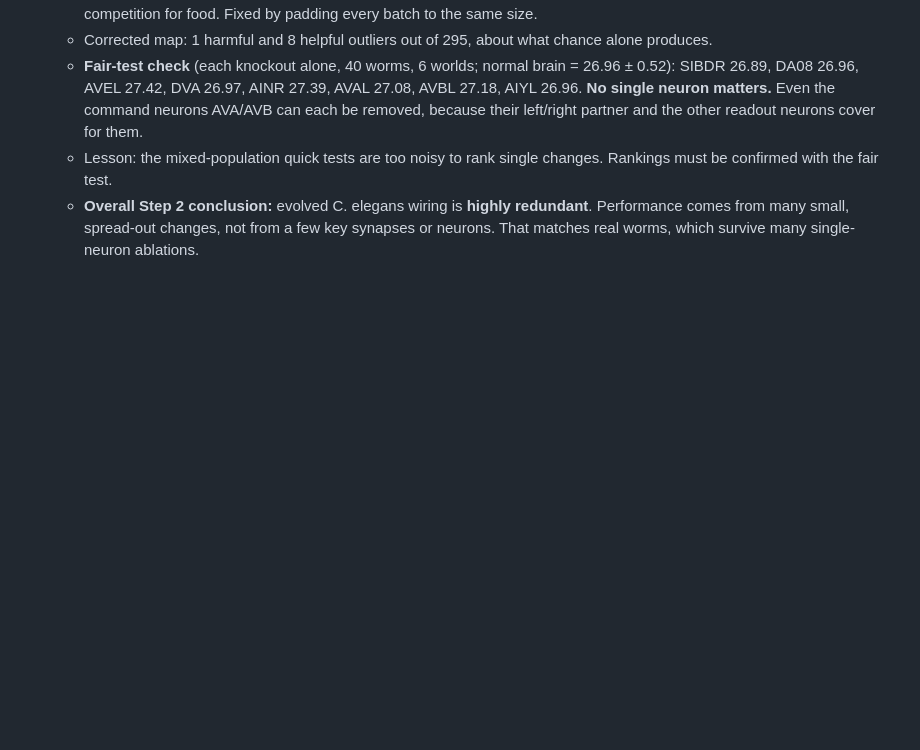
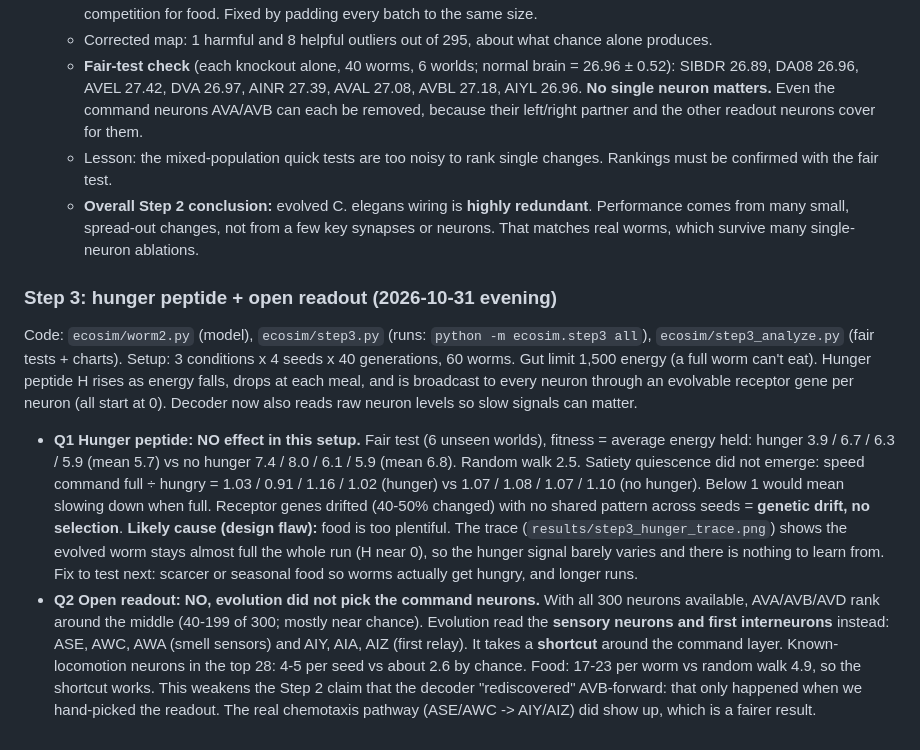
Before and after one commit to tagwag/Ecosystem-Evolved, a Markdown page: python/PROGRESS.md, the part around the change. GitHub-like rendering; blank space fills up the shorter version.

```diff
--- a/python/PROGRESS.md
+++ b/python/PROGRESS.md
@@ -77,3 +77,25 @@
   - Lesson: the mixed-population quick tests are too noisy to rank single changes. Rankings must be confirmed with the fair test.
   - **Overall Step 2 conclusion:** evolved C. elegans wiring is **highly redundant**. Performance comes from many small,
     spread-out changes, not from a few key synapses or neurons. That matches real worms, which survive many single-neuron ablations.
+
+### Step 3: hunger peptide + open readout (2026-10-31 evening)
+Code: `ecosim/worm2.py` (model), `ecosim/step3.py` (runs: `python -m ecosim.step3 all`), `ecosim/step3_analyze.py` (fair tests + charts).
+Setup: 3 conditions x 4 seeds x 40 generations, 60 worms. Gut limit 1,500 energy (a full worm can't eat).
+Hunger peptide H rises as energy falls, drops at each meal, and is broadcast to every neuron through an evolvable
+receptor gene per neuron (all start at 0). Decoder now also reads raw neuron levels so slow signals can matter.
+
+- **Q1 Hunger peptide: NO effect in this setup.** Fair test (6 unseen worlds), fitness = average energy held:
+  hunger 3.9 / 6.7 / 6.3 / 5.9 (mean 5.7) vs no hunger 7.4 / 8.0 / 6.1 / 5.9 (mean 6.8). Random walk 2.5.
+  Satiety quiescence did not emerge: speed command full ÷ hungry = 1.03 / 0.91 / 1.16 / 1.02 (hunger) vs
+  1.07 / 1.08 / 1.07 / 1.10 (no hunger). Below 1 would mean slowing down when full.
+  Receptor genes drifted (40-50% changed) with no shared pattern across seeds = **genetic drift, no selection**.
+  **Likely cause (design flaw):** food is too plentiful. The trace (`results/step3_hunger_trace.png`) shows the evolved
+  worm stays almost full the whole run (H near 0), so the hunger signal barely varies and there is nothing to learn from.
+  Fix to test next: scarcer or seasonal food so worms actually get hungry, and longer runs.
+- **Q2 Open readout: NO, evolution did not pick the command neurons.** With all 300 neurons available, AVA/AVB/AVD
+  rank around the middle (40-199 of 300; mostly near chance). Evolution read the **sensory neurons and first
+  interneurons** instead: ASE, AWC, AWA (smell sensors) and AIY, AIA, AIZ (first relay). It takes a **shortcut**
+  around the command layer. Known-locomotion neurons in the top 28: 4-5 per seed vs about 2.6 by chance.
+  Food: 17-23 per worm vs random walk 4.9, so the shortcut works.
+  This weakens the Step 2 claim that the decoder "rediscovered" AVB-forward: that only happened when we
+  hand-picked the readout. The real chemotaxis pathway (ASE/AWC -> AIY/AIZ) did show up, which is a fairer result.
```
Also changed, not shown: REPORT.md (+16 -0 lines), python/results/step3_hunger_trace.png (added), python/results/step3_open_readout.png (added), python/results/step3_progress.png (added), python/results/step3_quiescence.png (added), 2 other files.
